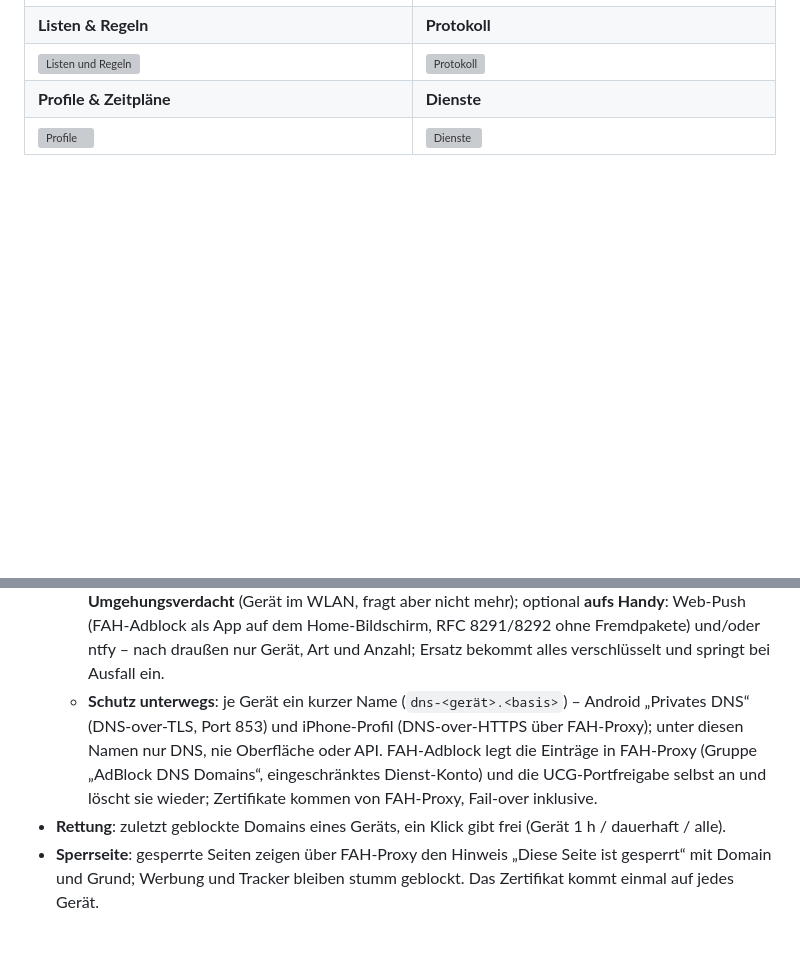
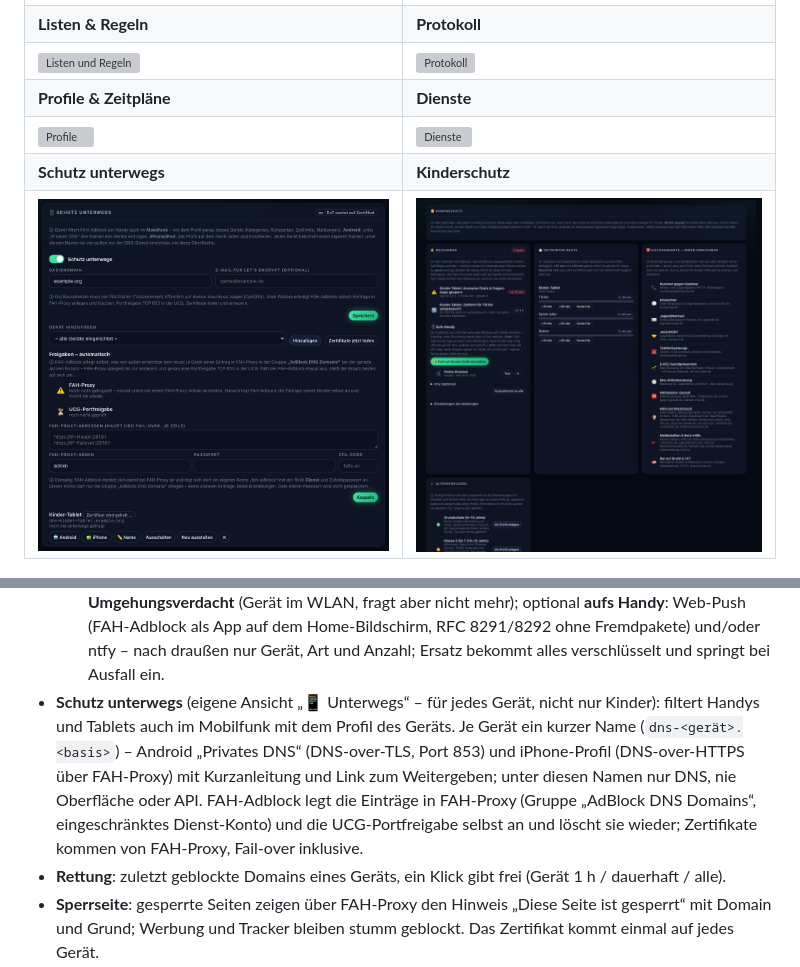
Before and after one commit to Arachnolord/fah-adblock, a Markdown page: README.md, 2 parts joined by grey strips. Rendered like a GitHub page; pictures changed too: docs/screenshots/10-kinderschutz.png (added), docs/screenshots/9-unterwegs.png (added); blank space fills up the shorter version; grey boxes are pictures that could not be loaded.

Commit message:
Stand vom 24.11.2026 (FAH-Git fe36641b26)

```diff
--- a/README.md
+++ b/README.md
@@ -16,6 +16,8 @@ im FAH-Stil. Entwurf: `docs/superpowers/specs/2026-09-15-fah-adblock-design.md`.
 | ![Listen und Regeln](docs/screenshots/4-listen-und-regeln.png) | ![Protokoll](docs/screenshots/5-protokoll.png) |
 | **Profile & Zeitpläne** | **Dienste** |
 | ![Profile](docs/screenshots/6-profile.png) | ![Dienste](docs/screenshots/7-dienste.png) |
+| **Schutz unterwegs** | **Kinderschutz** |
+| ![Schutz unterwegs](docs/screenshots/9-unterwegs.png) | ![Kinderschutz](docs/screenshots/10-kinderschutz.png) |
 
 <img src="docs/screenshots/8-handy.png" alt="Ansicht auf dem Handy" width="260">
 
@@ -34,10 +36,12 @@ im FAH-Stil. Entwurf: `docs/superpowers/specs/2026-09-15-fah-adblock-design.md`.
   - **Meldungen in FAH-Adblock** (gebündelt, mit Ruhezeit, Kachel im Schutzschild) und **Umgehungsverdacht** (Gerät im WLAN, fragt aber nicht mehr);
     optional **aufs Handy**: Web-Push (FAH-Adblock als App auf dem Home-Bildschirm, RFC 8291/8292 ohne Fremdpakete) und/oder ntfy –
     nach draußen nur Gerät, Art und Anzahl; Ersatz bekommt alles verschlüsselt und springt bei Ausfall ein.
-  - **Schutz unterwegs**: je Gerät ein kurzer Name (`dns-<gerät>.<basis>`) – Android „Privates DNS“ (DNS-over-TLS,
-    Port 853) und iPhone-Profil (DNS-over-HTTPS über FAH-Proxy); unter diesen Namen nur DNS, nie Oberfläche oder API.
-    FAH-Adblock legt die Einträge in FAH-Proxy (Gruppe „AdBlock DNS Domains“, eingeschränktes Dienst-Konto) und die
-    UCG-Portfreigabe selbst an und löscht sie wieder; Zertifikate kommen von FAH-Proxy, Fail-over inklusive.
+- **Schutz unterwegs** (eigene Ansicht „📱 Unterwegs“ – für jedes Gerät, nicht nur Kinder): filtert Handys und Tablets
+  auch im Mobilfunk mit dem Profil des Geräts. Je Gerät ein kurzer Name (`dns-<gerät>.<basis>`) – Android „Privates DNS“
+  (DNS-over-TLS, Port 853) und iPhone-Profil (DNS-over-HTTPS über FAH-Proxy) mit Kurzanleitung und Link zum Weitergeben;
+  unter diesen Namen nur DNS, nie Oberfläche oder API. FAH-Adblock legt die Einträge in FAH-Proxy (Gruppe „AdBlock DNS
+  Domains“, eingeschränktes Dienst-Konto) und die UCG-Portfreigabe selbst an und löscht sie wieder; Zertifikate kommen
+  von FAH-Proxy, Fail-over inklusive.
 - **Rettung**: zuletzt geblockte Domains eines Geräts, ein Klick gibt frei (Gerät 1 h / dauerhaft / alle).
 - **Sperrseite**: gesperrte Seiten zeigen über FAH-Proxy den Hinweis „Diese Seite ist gesperrt“ mit Domain und Grund;
   Werbung und Tracker bleiben stumm geblockt. Das Zertifikat kommt einmal auf jedes Gerät.
```
Also changed, not shown: docs/handbuch/bilder/14b-kinderschutz.jpg, docs/handbuch/bilder/14e-unterwegs.jpg (added), 3 other files.
